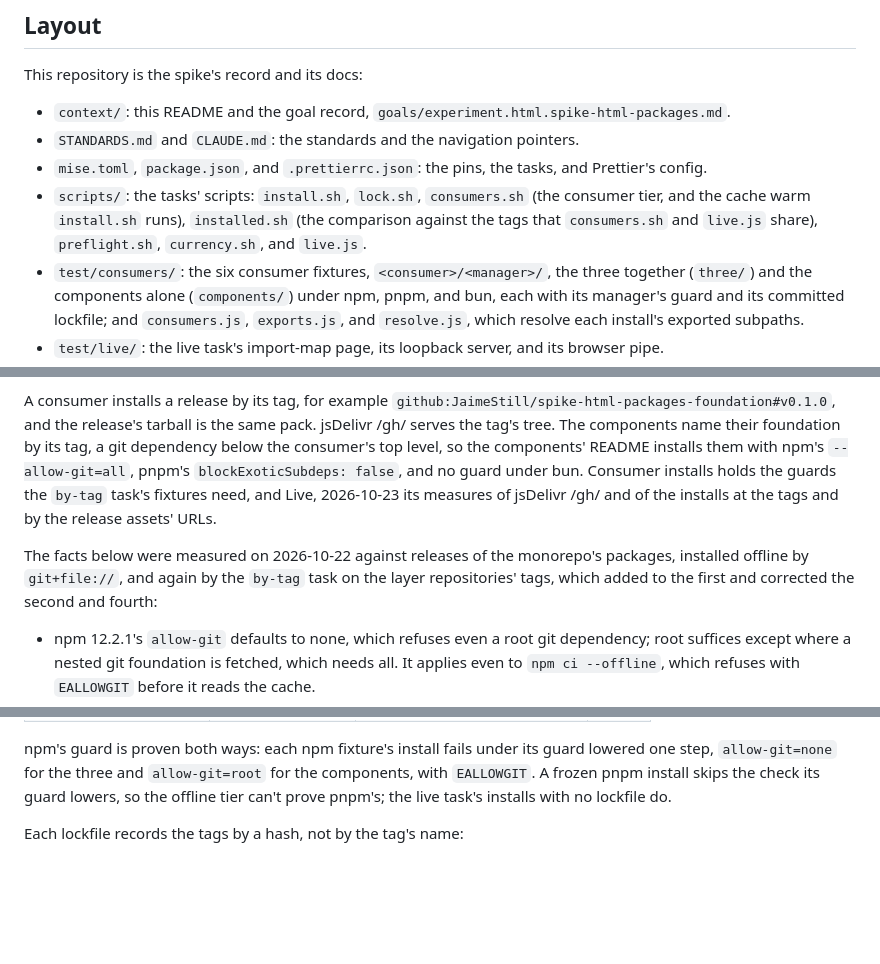
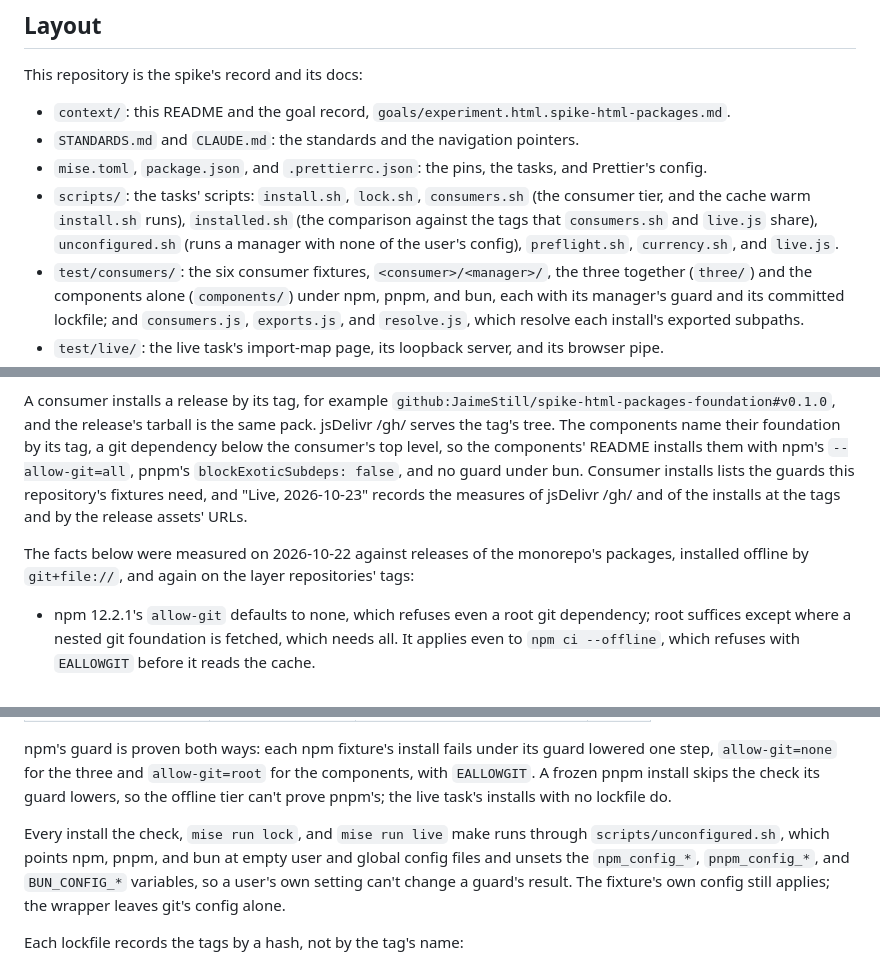
Before and after one commit to JaimeStill/spike-html-packages, a Markdown page: context/README.md, 3 parts joined by grey strips. GitHub-like rendering; blank space fills up the shorter version.

Commit message:
by-tag: the record and docs after review

```diff
--- a/context/README.md
+++ b/context/README.md
@@ -122,7 +122,8 @@ This repository is the spike's record and its docs:
 - `mise.toml`, `package.json`, and `.prettierrc.json`: the pins, the tasks, and Prettier's config.
 - `scripts/`: the tasks' scripts: `install.sh`, `lock.sh`, `consumers.sh` (the consumer tier, and
   the cache warm `install.sh` runs), `installed.sh` (the comparison against the tags that
-  `consumers.sh` and `live.js` share), `preflight.sh`, `currency.sh`, and `live.js`.
+  `consumers.sh` and `live.js` share), `unconfigured.sh` (runs a manager with none of the user's
+  config), `preflight.sh`, `currency.sh`, and `live.js`.
 - `test/consumers/`: the six consumer fixtures, `<consumer>/<manager>/`, the three together
   (`three/`) and the components alone (`components/`) under npm, pnpm, and bun, each with its
   manager's guard and its committed lockfile; and `consumers.js`, `exports.js`, and `resolve.js`,
@@ -196,12 +197,11 @@ A consumer installs a release by its tag, for example
 pack. jsDelivr /gh/ serves the tag's tree. The components name their foundation by its tag, a git
 dependency below the consumer's top level, so the components' README installs them with npm's
 `--allow-git=all`, pnpm's `blockExoticSubdeps: false`, and no guard under bun. Consumer installs
-holds the guards the `by-tag` task's fixtures need, and Live, 2026-10-23 its measures of jsDelivr
-/gh/ and of the installs at the tags and by the release assets' URLs.
+lists the guards this repository's fixtures need, and "Live, 2026-10-23" records the measures of
+jsDelivr /gh/ and of the installs at the tags and by the release assets' URLs.
 
 The facts below were measured on 2026-10-22 against releases of the monorepo's packages,
-installed offline by `git+file://`, and again by the `by-tag` task on the layer repositories'
-tags, which added to the first and corrected the second and fourth:
+installed offline by `git+file://`, and again on the layer repositories' tags:
 
 - npm 12.2.1's `allow-git` defaults to none, which refuses even a root git dependency; root
   suffices except where a nested git foundation is fetched, which needs all. It applies even to
@@ -251,6 +251,12 @@ npm's guard is proven both ways: each npm fixture's install fails under its guar
 `allow-git=none` for the three and `allow-git=root` for the components, with `EALLOWGIT`. A frozen
 pnpm install skips the check its guard lowers, so the offline tier can't prove pnpm's; the live
 task's installs with no lockfile do.
+
+Every install the check, `mise run lock`, and `mise run live` make runs through
+`scripts/unconfigured.sh`, which points npm, pnpm, and bun at empty user and global config files
+and unsets the `npm_config_*`, `pnpm_config_*`, and `BUN_CONFIG_*` variables, so a user's own
+setting can't change a guard's result. The fixture's own config still applies; the wrapper
+leaves git's config alone.
 
 Each lockfile records the tags by a hash, not by the tag's name:
 
```
Also changed, not shown: other parts of context/README.md (+1 -1 lines), context/goals/experiment.html.spike-html-packages.md (+51 -10 lines).
